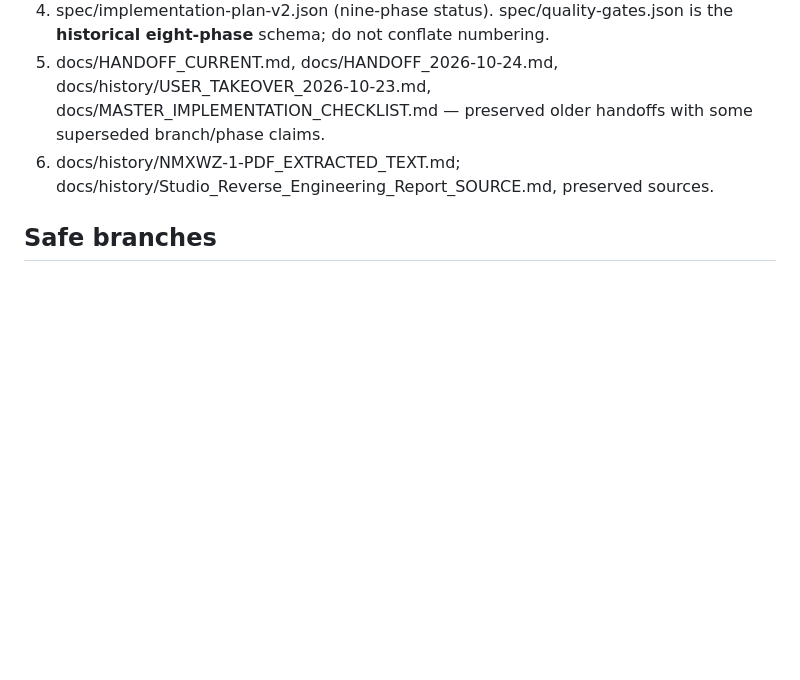
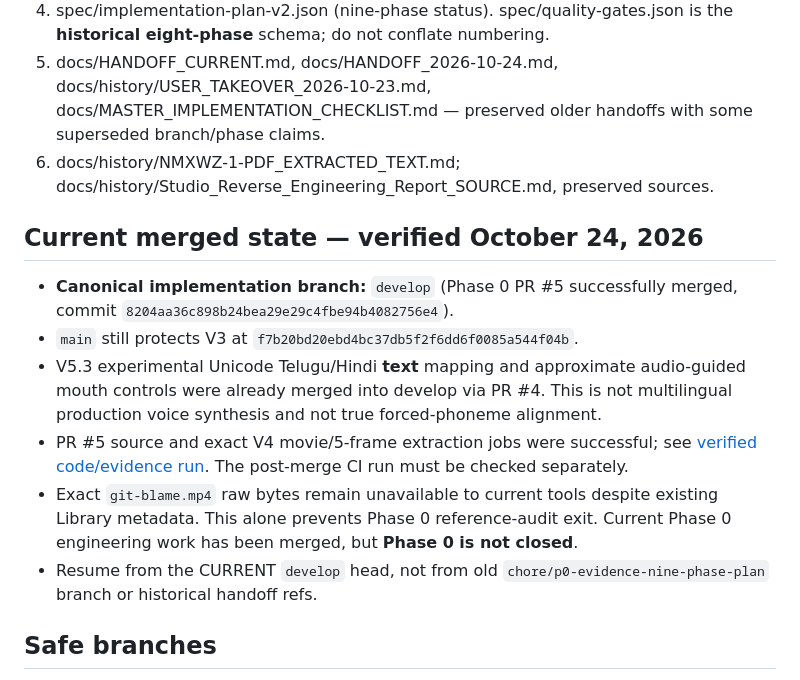
Before and after one commit to Dileepreddy93/frameforge-studio, a Markdown page: CONTINUE_HERE.md, the part around the change. GitHub-like rendering; blank space fills up the shorter version.

```diff
--- a/CONTINUE_HERE.md
+++ b/CONTINUE_HERE.md
@@ -8,6 +8,14 @@ Existing PRIVATE GitHub repo: https://github.com/Dileepreddy93/frameforge-studio
 4. spec/implementation-plan-v2.json (nine-phase status). spec/quality-gates.json is the **historical eight-phase** schema; do not conflate numbering.
 5. docs/HANDOFF_CURRENT.md, docs/HANDOFF_2026-10-24.md, docs/history/USER_TAKEOVER_2026-10-23.md, docs/MASTER_IMPLEMENTATION_CHECKLIST.md — preserved older handoffs with some superseded branch/phase claims.
 6. docs/history/NMXWZ-1-PDF_EXTRACTED_TEXT.md; docs/history/Studio_Reverse_Engineering_Report_SOURCE.md, preserved sources.
+
+## Current merged state — verified October 24, 2026
+- **Canonical implementation branch:** `develop` (Phase 0 PR #5 successfully merged, commit `8204aa36c898b24bea29e29c4fbe94b4082756e4`).
+- `main` still protects V3 at `f7b20bd20ebd4bc37db5f2f6dd6f0085a544f04b`.
+- V5.3 experimental Unicode Telugu/Hindi **text** mapping and approximate audio-guided mouth controls were already merged into develop via PR #4. This is not multilingual production voice synthesis and not true forced-phoneme alignment.
+- PR #5 source and exact V4 movie/5-frame extraction jobs were successful; see [verified code/evidence run](https://github.com/Dileepreddy93/frameforge-studio/actions/runs/40090426377). The post-merge CI run must be checked separately.
+- Exact `git-blame.mp4` raw bytes remain unavailable to current tools despite existing Library metadata. This alone prevents Phase 0 reference-audit exit. Current Phase 0 engineering work has been merged, but **Phase 0 is not closed**.
+- Resume from the CURRENT `develop` head, not from old `chore/p0-evidence-nine-phase-plan` branch or historical handoff refs.
 
 ## Safe branches
 main: V3 `f7b20bd20ebd4bc37db5f2f6dd6f0085a544f04b`, preserved production.
```
Also changed, not shown: docs/EXECUTION_LEDGER.md (+8 -0 lines).
